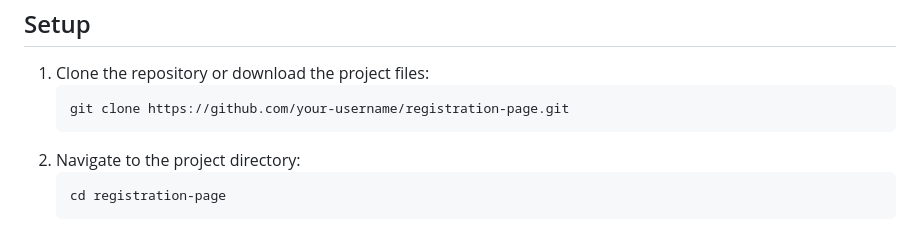
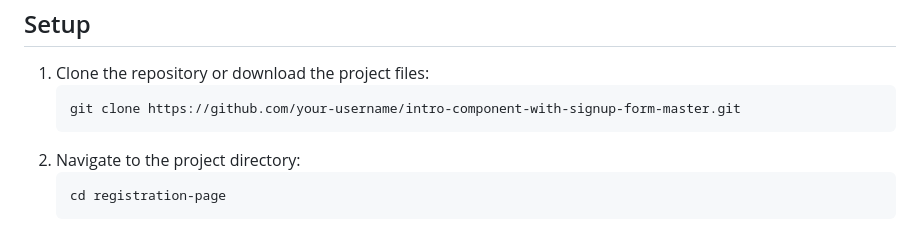
Before and after one commit to Fish579/intro-component-with-signup-form-master, a Markdown page: README.md, the part around the change. Rendered like a GitHub page.

```diff
--- a/README.md
+++ b/README.md
@@ -35,7 +35,7 @@
 <h2 id="setup" class="text-2xl font-semibold mt-8 mb-4">Setup</h2>
         <ol class="list-decimal list-inside mb-6">
             <li>Clone the repository or download the project files:
-                <pre class="bg-gray-200 p-3 rounded mt-2">git clone https://github.com/your-username/registration-page.git</pre>
+                <pre class="bg-gray-200 p-3 rounded mt-2">git clone https://github.com/your-username/intro-component-with-signup-form-master.git</pre>
             </li>
             <li>Navigate to the project directory:
                 <pre class="bg-gray-200 p-3 rounded mt-2">cd registration-page</pre>
```
